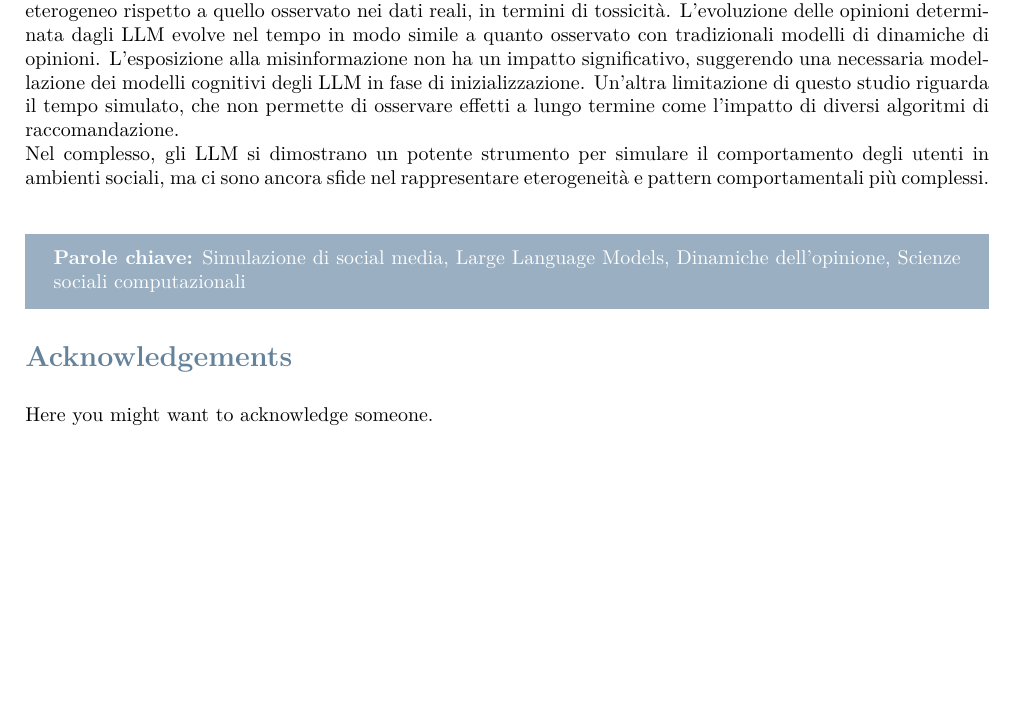
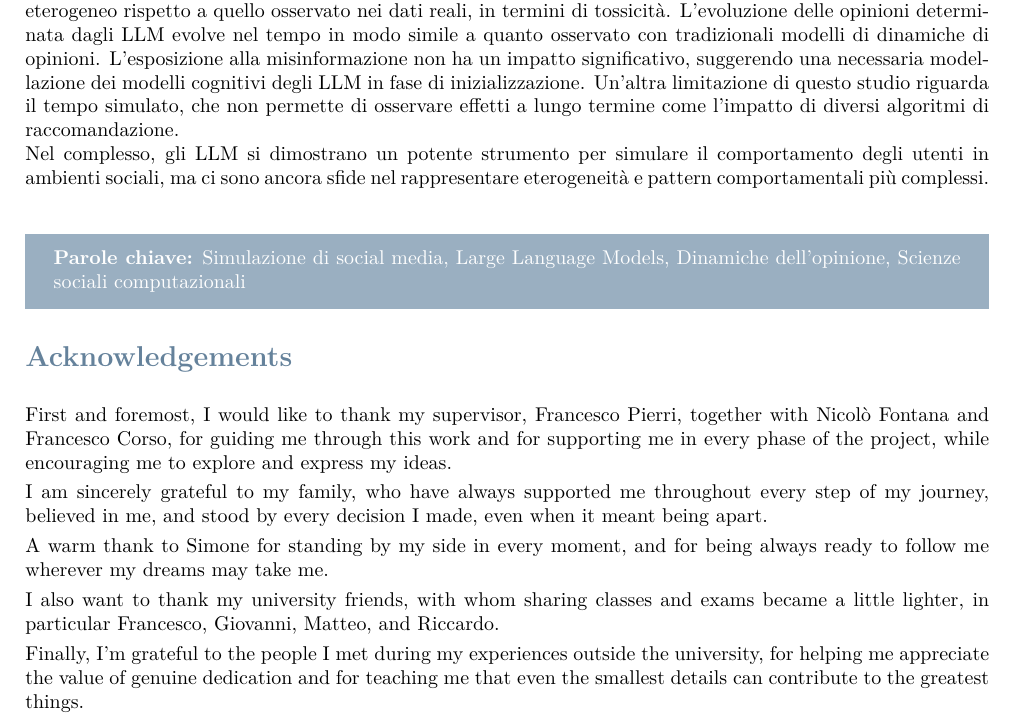
Before and after one commit to elisacomposta/master-thesis, a LaTeX thesis (Thesis.tex, which reads Sections/Acknowledgements.tex): part of page 34 of 34, cut so that both start at the same text, the shorter picture padded with empty space. Compiled offline with pdfLaTeX.

Commit message:
Add Acknowledgements

```diff
--- /dev/null
+++ b/Sections/Acknowledgements.tex
@@ -0,0 +1,15 @@
+\section*{Acknowledgements}
+
+First and foremost, I would like to thank my supervisor, Francesco Pierri, together with Nicolò Fontana and Francesco Corso, for guiding me through this work and for supporting me in every phase of the project, while encouraging me to explore and express my ideas.
+
+\smallskip
+I am sincerely grateful to my family, who have always supported me throughout every step of my journey, believed in me, and stood by every decision I made, even when it meant being apart.
+
+\smallskip
+A warm thank to Simone for standing by my side in every moment, and for being always ready to follow me wherever my dreams may take me.
+
+\smallskip
+I also want to thank my university friends, with whom sharing classes and exams became a little lighter, in particular Francesco, Giovanni, Matteo, and Riccardo.
+
+\smallskip
+Finally, I'm grateful to the people I met during my experiences outside the university, for helping me appreciate the value of genuine dedication and for teaching me that even the smallest details can contribute to the greatest things.
--- a/Thesis.tex
+++ b/Thesis.tex
@@ -137,8 +137,7 @@
 \input{Sections/Abstract_it}
 
 % ACKNOWLEDGEMENTS
-\section*{Acknowledgements}
-Here you might want to acknowledge someone.
+\input{Sections/Acknowledgements}
 
 %%%%%%%%%%%%%%%%%%%%%%%%%%%%%%%%%%
 %%     END OF YOUR DOCUMENT     %%
```
